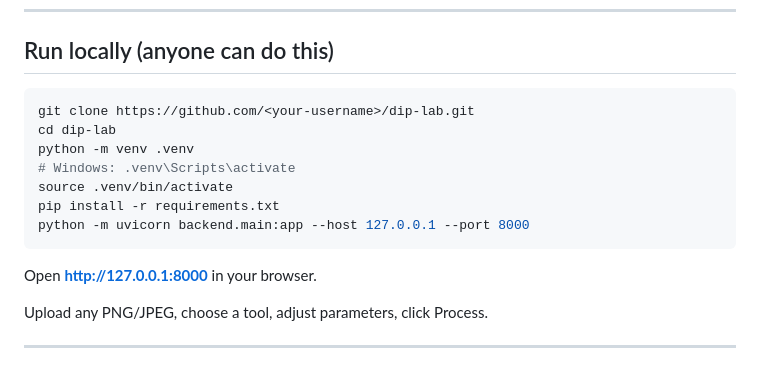
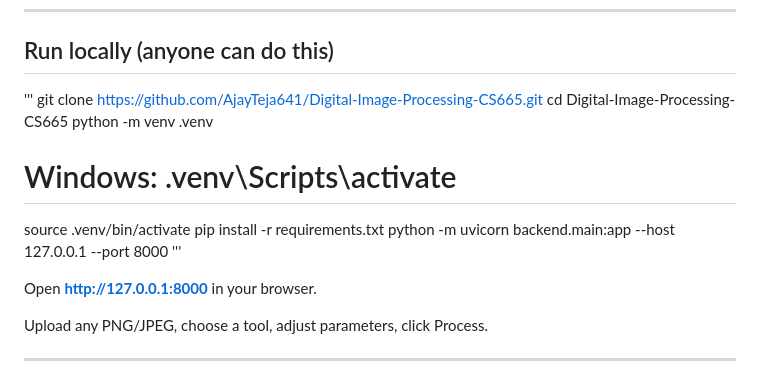
Before and after one commit to AjayTeja641/Digital-Image-Processing-CS665, a Markdown page: dip_lab_assignment2/README.md, the part around the change. Drawn GitHub-style.

````diff
--- a/dip_lab_assignment2/README.md
+++ b/dip_lab_assignment2/README.md
@@ -67,16 +67,15 @@ There are **no API keys, secrets, or credentials** in this repository.
 ---
 
 ## Run locally (anyone can do this)
-
-```bash
-git clone https://github.com/<your-username>/dip-lab.git
-cd dip-lab
+'''
+git clone https://github.com/AjayTeja641/Digital-Image-Processing-CS665.git
+cd Digital-Image-Processing-CS665
 python -m venv .venv
 # Windows: .venv\Scripts\activate
 source .venv/bin/activate
 pip install -r requirements.txt
 python -m uvicorn backend.main:app --host 127.0.0.1 --port 8000
-```
+'''
 
 Open **http://127.0.0.1:8000** in your browser.
 
````
